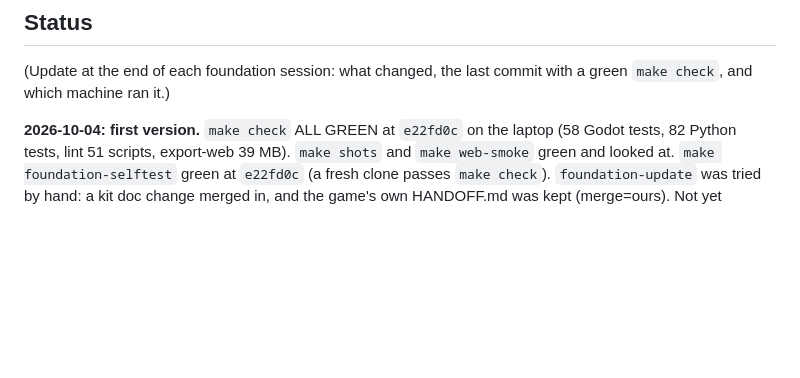
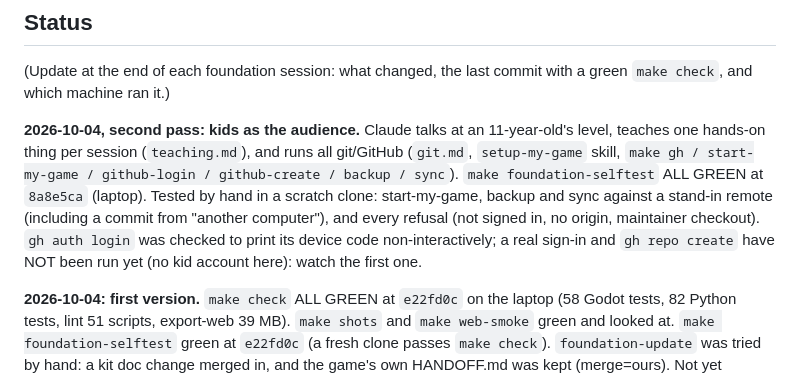
Before and after one commit to slobdell/game-foundation, a Markdown page: FOUNDATION.md, the part around the change. GitHub-like rendering; blank space fills up the shorter version.

Commit message:
FOUNDATION.md: status after the kids-audience pass
Co-Authored-By: Claude Opus 5.5 <noreply@anthropic.com>

```diff
--- a/FOUNDATION.md
+++ b/FOUNDATION.md
@@ -94,6 +94,14 @@ foundation improvements; each game picks them up with `make foundation-update`.
 (Update at the end of each foundation session: what changed, the last commit with a green `make check`, and
 which machine ran it.)
 
+**2026-10-04, second pass: kids as the audience.** Claude talks at an 11-year-old's level, teaches one hands-on
+thing per session (`teaching.md`), and runs all git/GitHub (`git.md`, `setup-my-game` skill, `make gh /
+start-my-game / github-login / github-create / backup / sync`). `make foundation-selftest` ALL GREEN at `8a8e5ca`
+(laptop). Tested by hand in a scratch clone: start-my-game, backup and sync against a stand-in remote (including
+a commit from "another computer"), and every refusal (not signed in, no origin, maintainer checkout).
+`gh auth login` was checked to print its device code non-interactively; a real sign-in and `gh repo create` have
+NOT been run yet (no kid account here): watch the first one.
+
 **2026-10-04: first version.** `make check` ALL GREEN at `e22fd0c` on the laptop (58 Godot tests, 82 Python
 tests, lint 51 scripts, export-web 39 MB). `make shots` and `make web-smoke` green and looked at.
 `make foundation-selftest` green at `e22fd0c` (a fresh clone passes `make check`). `foundation-update` was tried by
```
